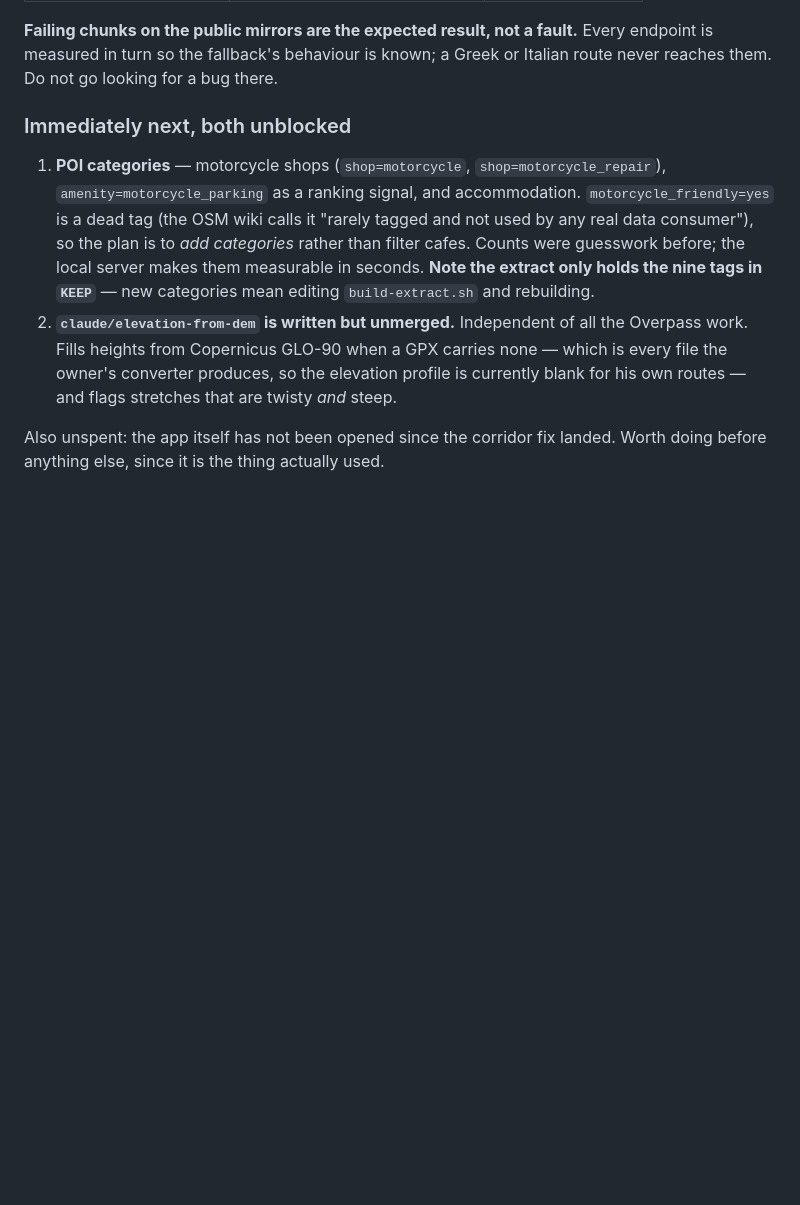
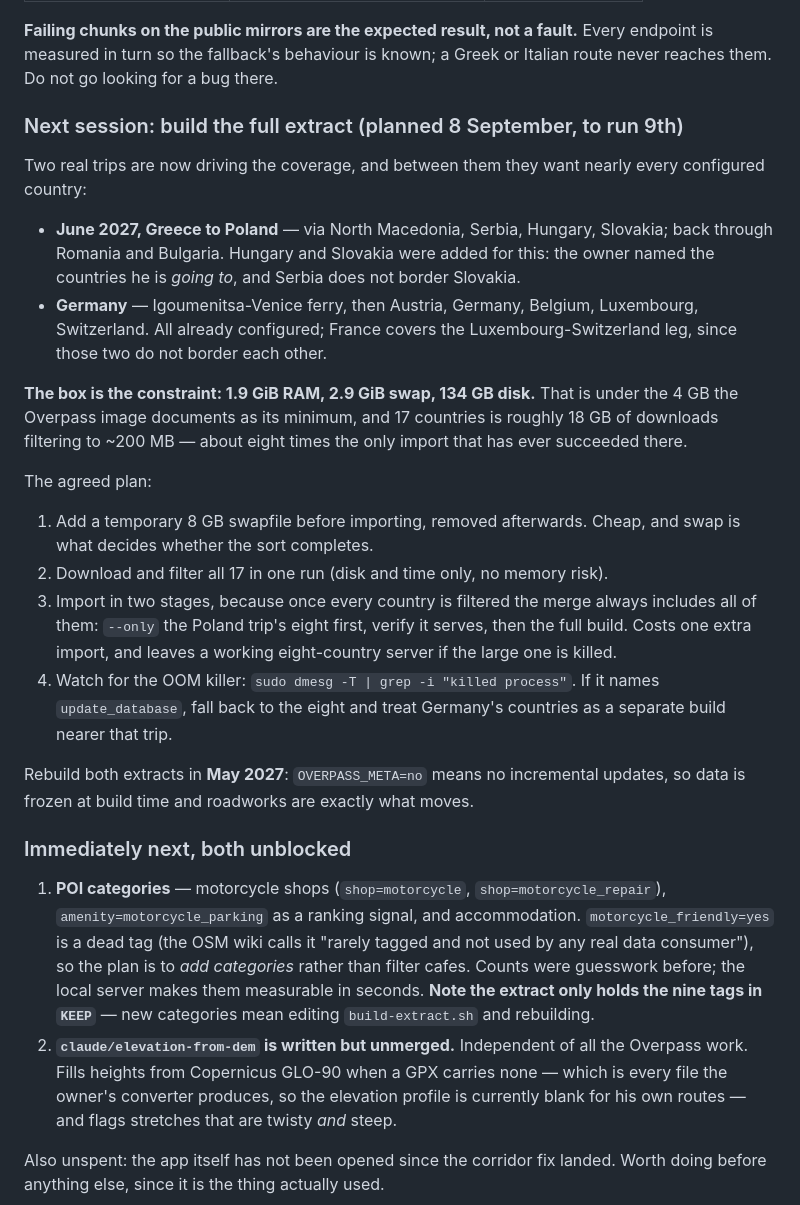
Before and after one commit to gmarkop/motorcycle-route-mapper, a Markdown page: CLAUDE.md, the part around the change. GitHub-like rendering; blank space fills up the shorter version.

Commit message:
CLAUDE.md: record the build plan and the box's real limits
Two 2027 trips now drive which countries the extract needs, and the reasoning
behind the list is not recoverable from the list itself -- Hungary and Slovakia
are there because Serbia does not border Slovakia, not because anyone is
stopping in them.

Also records what makes the next build risky rather than routine: 1.9 GiB of
RAM against a documented 4 GB minimum, and an extract about eight times the
size of the only import that has ever succeeded on that machine. The staged
plan, the temporary swapfile and the OOM check are written down so a session
resuming here does not have to re-derive them, and so a failure has a known
fallback rather than looking like a dead end.

Co-Authored-By: Claude Opus 5 <noreply@anthropic.com>
Claude-Session: https://claude.ai/code/session_017Hedk61RLnFjRpXP9ZP4yy

```diff
--- a/CLAUDE.md
+++ b/CLAUDE.md
@@ -29,6 +29,40 @@ Measured on the 389 km Pavliani route:
 **Failing chunks on the public mirrors are the expected result, not a fault.**
 Every endpoint is measured in turn so the fallback's behaviour is known; a
 Greek or Italian route never reaches them. Do not go looking for a bug there.
+
+### Next session: build the full extract (planned 8 September, to run 9th)
+
+Two real trips are now driving the coverage, and between them they want nearly
+every configured country:
+
+* **June 2027, Greece to Poland** — via North Macedonia, Serbia, Hungary,
+  Slovakia; back through Romania and Bulgaria. Hungary and Slovakia were added
+  for this: the owner named the countries he is *going to*, and Serbia does not
+  border Slovakia.
+* **Germany** — Igoumenitsa-Venice ferry, then Austria, Germany, Belgium,
+  Luxembourg, Switzerland. All already configured; France covers the
+  Luxembourg-Switzerland leg, since those two do not border each other.
+
+**The box is the constraint: 1.9 GiB RAM, 2.9 GiB swap, 134 GB disk.** That is
+under the 4 GB the Overpass image documents as its minimum, and 17 countries is
+roughly 18 GB of downloads filtering to ~200 MB — about eight times the only
+import that has ever succeeded there.
+
+The agreed plan:
+
+1. Add a temporary 8 GB swapfile before importing, removed afterwards. Cheap,
+   and swap is what decides whether the sort completes.
+2. Download and filter all 17 in one run (disk and time only, no memory risk).
+3. Import in two stages, because once every country is filtered the merge
+   always includes all of them: `--only` the Poland trip's eight first, verify
+   it serves, then the full build. Costs one extra import, and leaves a working
+   eight-country server if the large one is killed.
+4. Watch for the OOM killer: `sudo dmesg -T | grep -i "killed process"`. If it
+   names `update_database`, fall back to the eight and treat Germany's
+   countries as a separate build nearer that trip.
+
+Rebuild both extracts in **May 2027**: `OVERPASS_META=no` means no incremental
+updates, so data is frozen at build time and roadworks are exactly what moves.
 
 ### Immediately next, both unblocked
 
```
